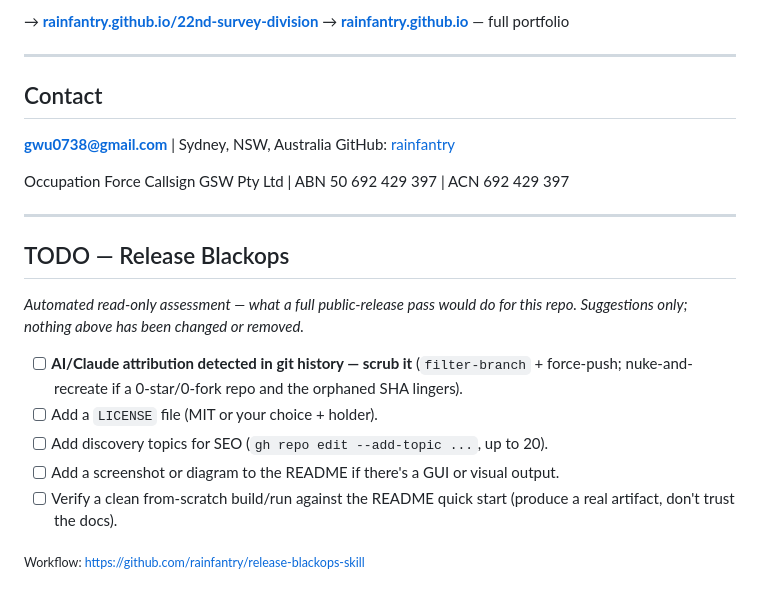
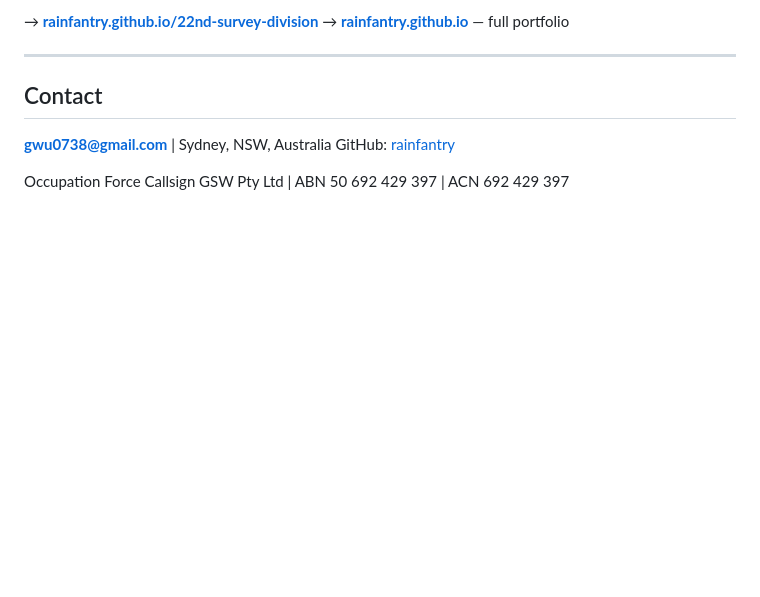
Before and after one commit to rainfantry/rainfantry.github.io, a Markdown page: README.md, the part around the change. Rendered like a GitHub page; blank space fills up the shorter version.

Commit message:
Remove internal workflow section from README

```diff
--- a/README.md
+++ b/README.md
@@ -60,17 +60,3 @@ Additional findings submitted to MSRC as confirmed. All research with exploitabl
 GitHub: [rainfantry](https://github.com/rainfantry)
 
 Occupation Force Callsign GSW Pty Ltd | ABN 50 692 429 397 | ACN 692 429 397
-
----
-
-## TODO — Release Blackops
-
-_Automated read-only assessment — what a full public-release pass would do for this repo. Suggestions only; nothing above has been changed or removed._
-
-- [ ] **AI/Claude attribution detected in git history — scrub it** (`filter-branch` + force-push; nuke-and-recreate if a 0-star/0-fork repo and the orphaned SHA lingers).
-- [ ] Add a `LICENSE` file (MIT or your choice + holder).
-- [ ] Add discovery topics for SEO (`gh repo edit --add-topic ...`, up to 20).
-- [ ] Add a screenshot or diagram to the README if there's a GUI or visual output.
-- [ ] Verify a clean from-scratch build/run against the README quick start (produce a real artifact, don't trust the docs).
-
-<sub>Workflow: https://github.com/rainfantry/release-blackops-skill</sub>
```
